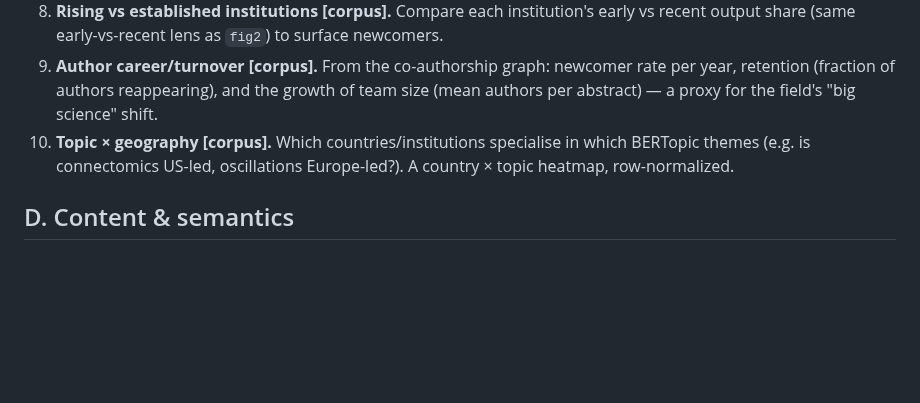
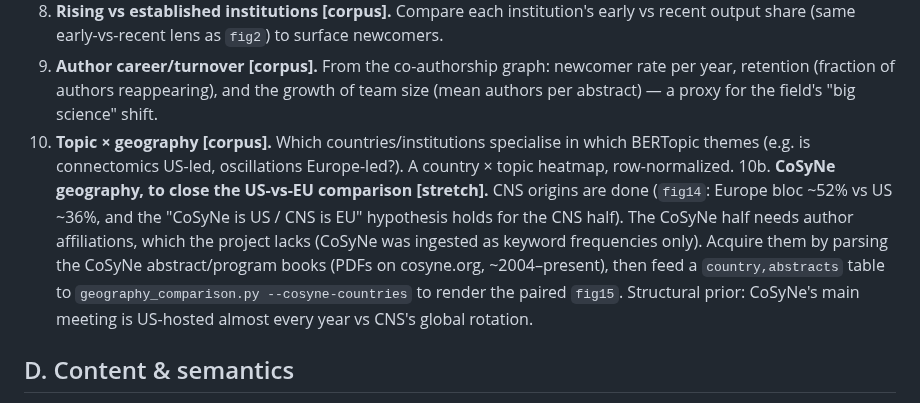
Before and after one commit to rcfduarte/cns2026-analysis, a Markdown page: docs/ANALYSIS_IDEAS.md, the part around the change. GitHub-like rendering; blank space fills up the shorter version.

```diff
--- a/docs/ANALYSIS_IDEAS.md
+++ b/docs/ANALYSIS_IDEAS.md
@@ -58,6 +58,14 @@ tagged by data readiness:
 10. **Topic × geography [corpus].** Which countries/institutions specialise in which
     BERTopic themes (e.g. is connectomics US-led, oscillations Europe-led?). A
     country × topic heatmap, row-normalized.
+10b. **CoSyNe geography, to close the US-vs-EU comparison [stretch].** CNS origins are
+    done (`fig14`: Europe bloc ~52% vs US ~36%, and the "CoSyNe is US / CNS is EU"
+    hypothesis holds for the CNS half). The CoSyNe half needs author affiliations, which
+    the project lacks (CoSyNe was ingested as keyword frequencies only). Acquire them by
+    parsing the CoSyNe abstract/program books (PDFs on cosyne.org, ~2004–present), then
+    feed a `country,abstracts` table to `geography_comparison.py --cosyne-countries` to
+    render the paired `fig15`. Structural prior: CoSyNe's main meeting is US-hosted almost
+    every year vs CNS's global rotation.
 
 ## D. Content & semantics
 11. **Embedding map of the two corpora [corpus].** Project CNS and CoSyNe abstracts into
```
Also changed, not shown: docs/ARTICLE.md (+23 -0 lines), results/README.md (+5 -1 lines), results/figures/fig14_cns_origin_regions.png (added), 2 other files.
